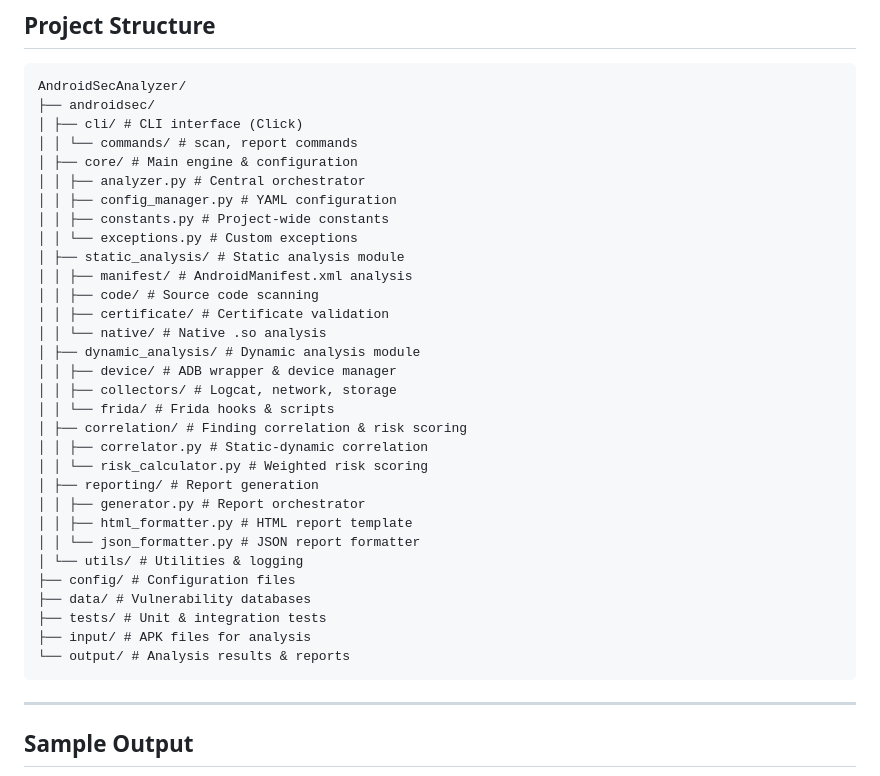
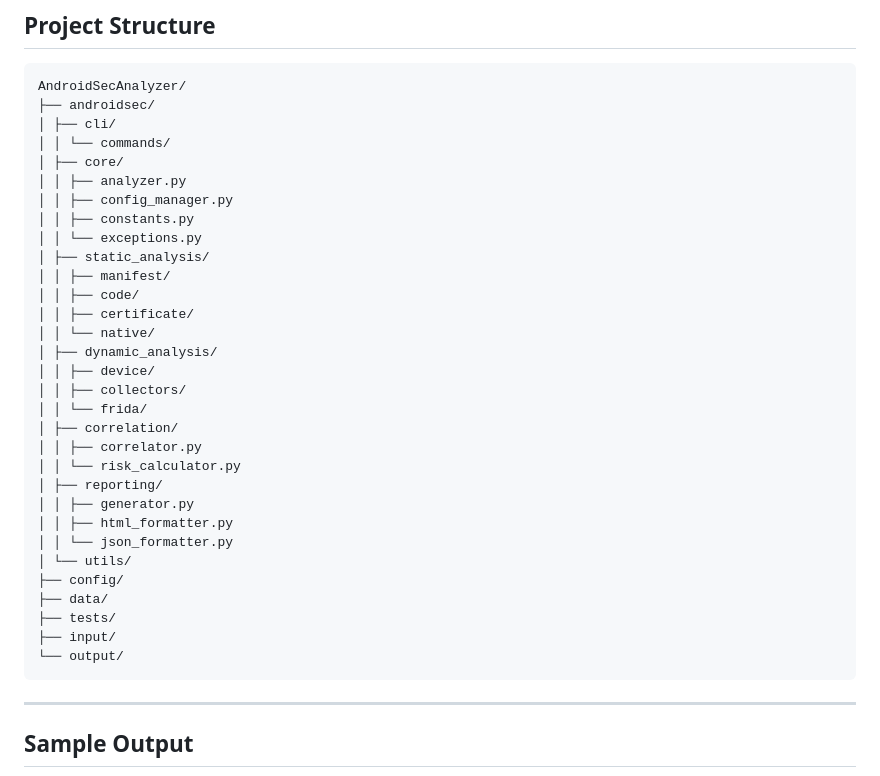
Before and after one commit to Damlayuksel/AndroidSecAnalyzer, a Markdown page: README.md, the part around the change. GitHub-like rendering.

Commit message:
Remove inline comments from project structure

````diff
--- a/README.md
+++ b/README.md
@@ -168,35 +168,35 @@ All findings are classified according to **OWASP Mobile Top 10** standards:
 ```
 AndroidSecAnalyzer/
 ├── androidsec/
-│ ├── cli/ # CLI interface (Click)
-│ │ └── commands/ # scan, report commands
-│ ├── core/ # Main engine & configuration
-│ │ ├── analyzer.py # Central orchestrator
-│ │ ├── config_manager.py # YAML configuration
-│ │ ├── constants.py # Project-wide constants
-│ │ └── exceptions.py # Custom exceptions
-│ ├── static_analysis/ # Static analysis module
-│ │ ├── manifest/ # AndroidManifest.xml analysis
-│ │ ├── code/ # Source code scanning
-│ │ ├── certificate/ # Certificate validation
-│ │ └── native/ # Native .so analysis
-│ ├── dynamic_analysis/ # Dynamic analysis module
-│ │ ├── device/ # ADB wrapper & device manager
-│ │ ├── collectors/ # Logcat, network, storage
-│ │ └── frida/ # Frida hooks & scripts
-│ ├── correlation/ # Finding correlation & risk scoring
-│ │ ├── correlator.py # Static-dynamic correlation
-│ │ └── risk_calculator.py # Weighted risk scoring
-│ ├── reporting/ # Report generation
-│ │ ├── generator.py # Report orchestrator
-│ │ ├── html_formatter.py # HTML report template
-│ │ └── json_formatter.py # JSON report formatter
-│ └── utils/ # Utilities & logging
-├── config/ # Configuration files
-├── data/ # Vulnerability databases
-├── tests/ # Unit & integration tests
-├── input/ # APK files for analysis
-└── output/ # Analysis results & reports
+│ ├── cli/
+│ │ └── commands/
+│ ├── core/
+│ │ ├── analyzer.py
+│ │ ├── config_manager.py
+│ │ ├── constants.py
+│ │ └── exceptions.py
+│ ├── static_analysis/
+│ │ ├── manifest/
+│ │ ├── code/
+│ │ ├── certificate/
+│ │ └── native/
+│ ├── dynamic_analysis/
+│ │ ├── device/
+│ │ ├── collectors/
+│ │ └── frida/
+│ ├── correlation/
+│ │ ├── correlator.py
+│ │ └── risk_calculator.py
+│ ├── reporting/
+│ │ ├── generator.py
+│ │ ├── html_formatter.py
+│ │ └── json_formatter.py
+│ └── utils/
+├── config/
+├── data/
+├── tests/
+├── input/
+└── output/
 ```
 
 ---
````
